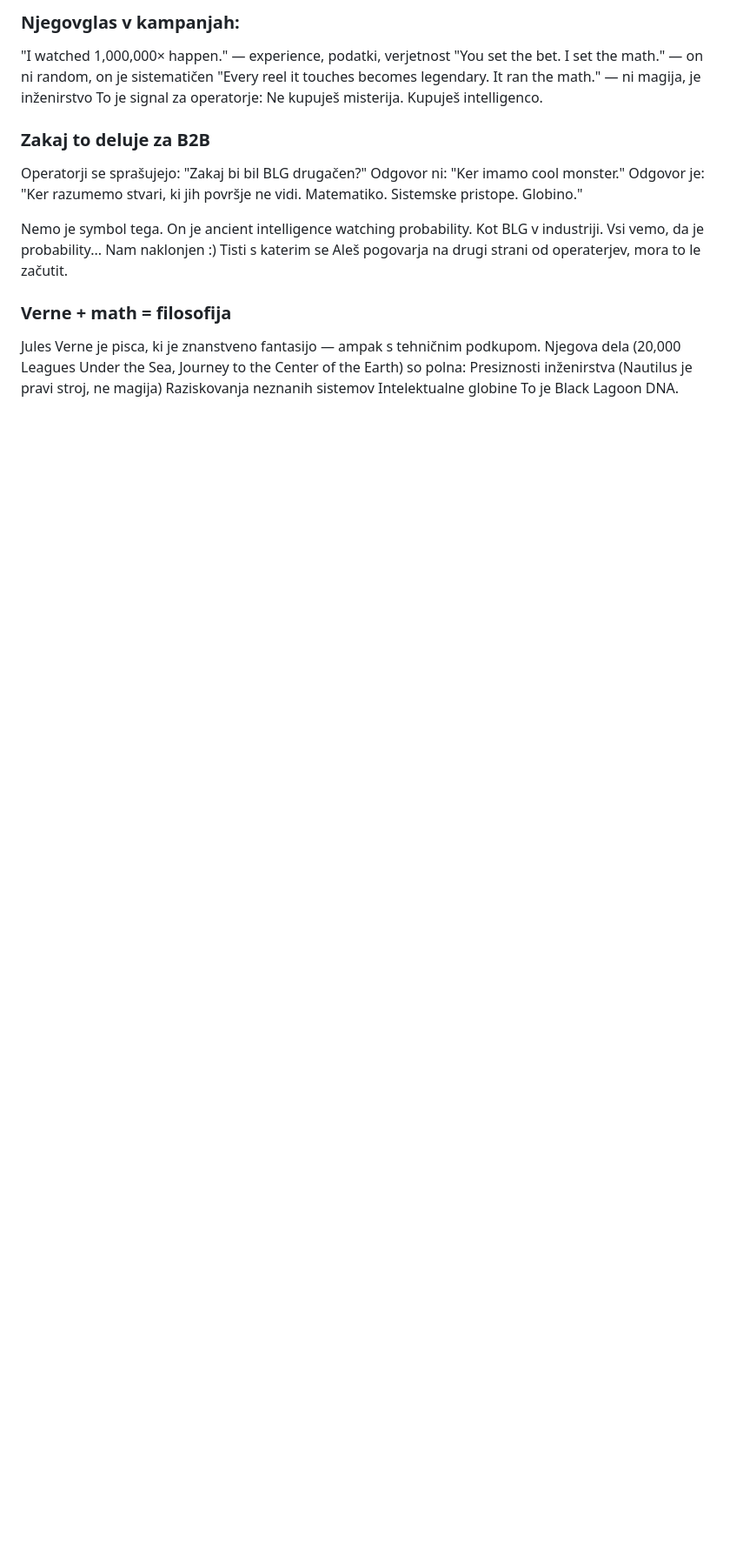
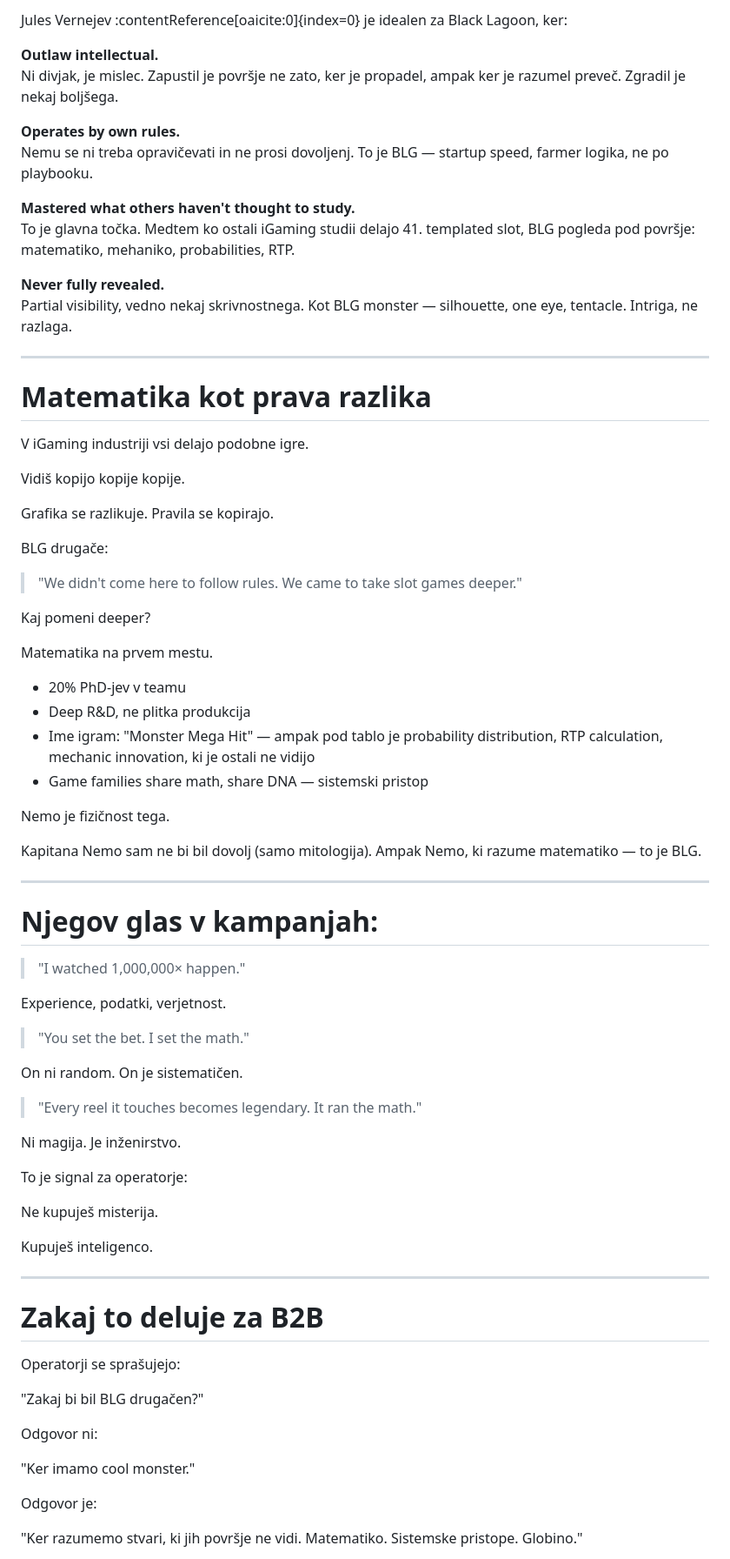
Before and after one commit to ziga-dev/zigaxblg, a Markdown page: README.md, the part around one of its changes. Shown at 87% size. Rendered like a GitHub page; blank space fills up the shorter version.

Commit message:
README da je lep pač

```diff
--- a/README.md
+++ b/README.md
@@ -65,21 +45,80 @@ Kapitana Nemo sam ne bi bil dovolj (samo mitologija). Ampak Nemo ki razume matem
 
-### Njegovglas v kampanjah:
-"I watched 1,000,000× happen." — experience, podatki, verjetnost
-"You set the bet. I set the math." — on ni random, on je sistematičen
-"Every reel it touches becomes legendary. It ran the math." — ni magija, je inženirstvo
-To je signal za operatorje: Ne kupuješ misterija. Kupuješ intelligenco.
+Jules Vernejev :contentReference[oaicite:0]{index=0} je idealen za Black Lagoon, ker:
 
-### Zakaj to deluje za B2B
-Operatorji se sprašujejo: "Zakaj bi bil BLG drugačen?"
-Odgovor ni: "Ker imamo cool monster."
-Odgovor je: "Ker razumemo stvari, ki jih površje ne vidi. Matematiko. Sistemske pristope. Globino."
+**Outlaw intellectual.**
+Ni divjak, je mislec. Zapustil je površje ne zato, ker je propadel, ampak ker je razumel preveč. Zgradil je nekaj boljšega.
 
-Nemo je symbol tega. On je ancient intelligence watching probability. Kot BLG v industriji. Vsi vemo, da je probability... Nam naklonjen :)
-Tisti s katerim se Aleš pogovarja na drugi strani od operaterjev, mora to le začutit.
+**Operates by own rules.**
+Nemu se ni treba opravičevati in ne prosi dovoljenj. To je BLG — startup speed, farmer logika, ne po playbooku.
 
-### Verne + math = filosofija
-Jules Verne je pisca, ki je znanstveno fantasijo — ampak s tehničnim podkupom.
-Njegova dela (20,000 Leagues Under the Sea, Journey to the Center of the Earth) so polna:
-Presiznosti inženirstva (Nautilus je pravi stroj, ne magija)
-Raziskovanja neznanih sistemov
-Intelektualne globine
+**Mastered what others haven't thought to study.**
+To je glavna točka. Medtem ko ostali iGaming studii delajo 41. templated slot, BLG pogleda pod površje: matematiko, mehaniko, probabilities, RTP.
+
+**Never fully revealed.**
+Partial visibility, vedno nekaj skrivnostnega. Kot BLG monster — silhouette, one eye, tentacle. Intriga, ne razlaga.
+
+---
+
+# Matematika kot prava razlika
+
+V iGaming industriji vsi delajo podobne igre.
+
+Vidiš kopijo kopije kopije.
+
+Grafika se razlikuje. Pravila se kopirajo.
+
+BLG drugače:
+
+> "We didn't come here to follow rules. We came to take slot games deeper."
+
+Kaj pomeni deeper?
+
+Matematika na prvem mestu.
+
+- 20% PhD-jev v teamu
+- Deep R&D, ne plitka produkcija
+- Ime igram: "Monster Mega Hit" — ampak pod tablo je probability distribution, RTP calculation, mechanic innovation, ki je ostali ne vidijo
+- Game families share math, share DNA — sistemski pristop
+
+Nemo je fizičnost tega.
+
+Kapitana Nemo sam ne bi bil dovolj (samo mitologija). Ampak Nemo, ki razume matematiko — to je BLG.
+
+---
+
+# Njegov glas v kampanjah:
+
+> "I watched 1,000,000× happen."
+
+Experience, podatki, verjetnost.
+
+> "You set the bet. I set the math."
+
+On ni random. On je sistematičen.
+
+> "Every reel it touches becomes legendary. It ran the math."
+
+Ni magija. Je inženirstvo.
+
+To je signal za operatorje:
+
+Ne kupuješ misterija.
+
+Kupuješ inteligenco.
+
+---
+
+# Zakaj to deluje za B2B
+
+Operatorji se sprašujejo:
+
+"Zakaj bi bil BLG drugačen?"
+
+Odgovor ni:
+
+"Ker imamo cool monster."
+
+Odgovor je:
+
+"Ker razumemo stvari, ki jih površje ne vidi. Matematiko. Sistemske pristope. Globino."
+
```
Also changed, not shown: other parts of README.md (+124 -67 lines).
